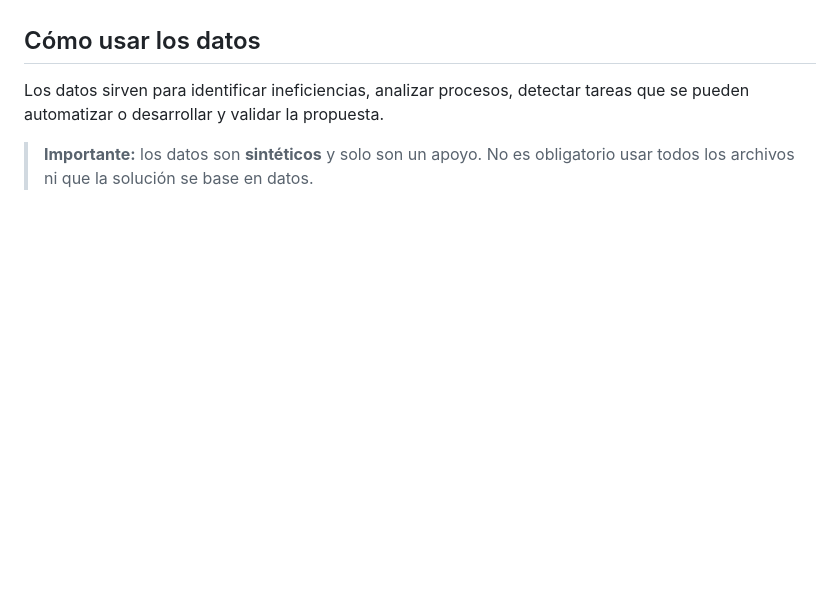
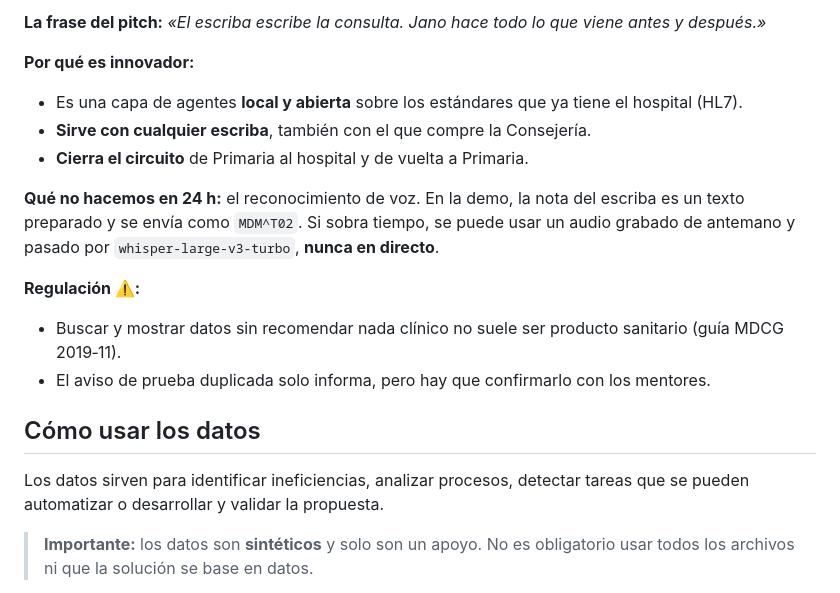
Before and after one commit to VolmerES/Hackathon-InnoMaker4Health2026, a Markdown page: docs/CONTEXTO.md, the part around one of its changes. GitHub-like rendering; blank space fills up the shorter version.

```diff
--- a/docs/CONTEXTO.md
+++ b/docs/CONTEXTO.md
@@ -460,3 +510,25 @@ que confirmarlo con los mentores.
+**La frase del pitch:** *«El escriba escribe la consulta. Jano hace todo lo que
+viene antes y después.»*
+
+**Por qué es innovador:**
+
+- Es una capa de agentes **local y abierta** sobre los estándares que ya tiene
+  el hospital (HL7).
+- **Sirve con cualquier escriba**, también con el que compre la Consejería.
+- **Cierra el circuito** de Primaria al hospital y de vuelta a Primaria.
+
+**Qué no hacemos en 24 h:** el reconocimiento de voz. En la demo, la nota del
+escriba es un texto preparado y se envía como `MDM^T02`. Si sobra tiempo, se
+puede usar un audio grabado de antemano y pasado por `whisper-large-v3-turbo`,
+**nunca en directo**.
+
+**Regulación ⚠️:**
+
+- Buscar y mostrar datos sin recomendar nada clínico no suele ser producto
+  sanitario (guía MDCG 2019‑11).
+- El aviso de prueba duplicada solo informa, pero hay que confirmarlo con los
+  mentores.
+
 ## Cómo usar los datos
 
 Los datos sirven para identificar ineficiencias, analizar procesos, detectar
```
Also changed, not shown: other parts of docs/CONTEXTO.md (+51 -0 lines).
